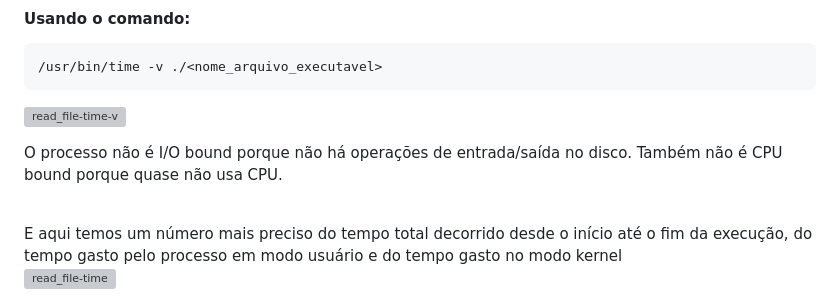
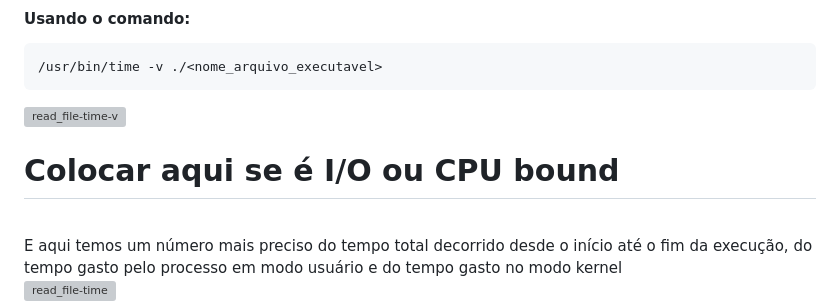
Before and after one commit to hrzanni/Sistemas-Operacionais---025, a Markdown page: codes-System Calls/codesFiles/README.md, the part around the change. GitHub-like rendering; grey boxes are pictures that could not be loaded.

```diff
--- a/codes-System Calls/codesFiles/README.md
+++ b/codes-System Calls/codesFiles/README.md
@@ -136,7 +136,7 @@ Agora vamos utilizar a ferramenta 'time' para obter as estatísticas de uso de r
 
 ![read_file-time-v](https://github.com/user-attachments/assets/cd5d5a4d-2727-49f4-9b9b-5da37e734e02)
 
-O processo não é I/O bound porque não há operações de entrada/saída no disco. Também não é CPU bound porque quase não usa CPU.
+# Colocar aqui se é I/O ou CPU bound
 
 <br>
 E aqui temos um número mais preciso do tempo total decorrido desde o início até o fim da execução, do tempo gasto pelo processo em modo usuário e do tempo gasto no modo kernel
```
